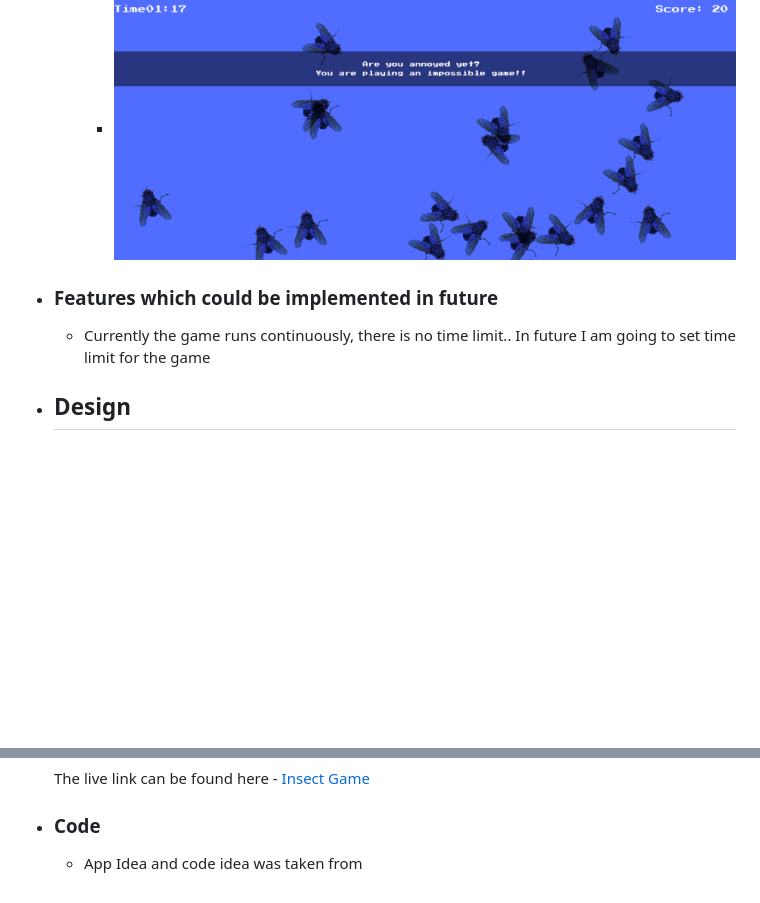
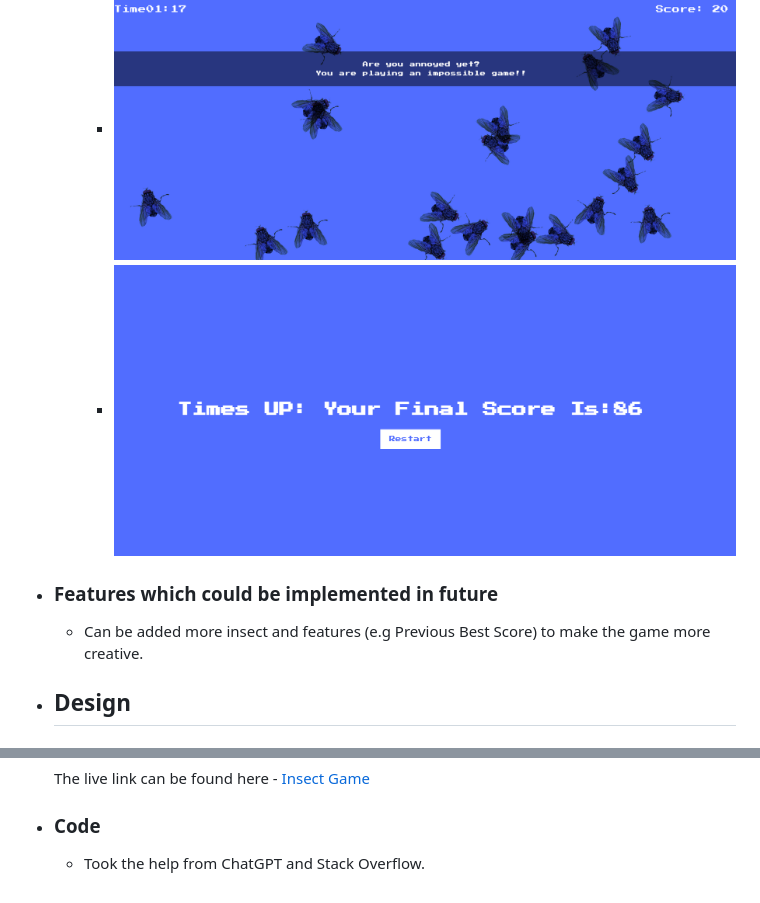
Before and after one commit to JyotiHambir-BC/Insect-Game, a Markdown page: README.md, 2 parts joined by grey strips. Drawn GitHub-style; pictures changed too: assets/documents/restart-page.png (added); blank space fills up the shorter version.

```diff
--- a/README.md
+++ b/README.md
@@ -19,10 +19,11 @@ Insect Game made for people for whom like to play something interesting and neve
       - ![Game-page](assets/documents/insect-selection.png)
       - ![Game-page](assets/documents/insect-selection1.png)
       - ![Game-page](assets/documents/insect-selection2.png)
+      - ![Game-page](assets/documents/restart-page.png)
 
 
   - ### Features which could be implemented in future
-    - Currently the game runs continuously, there is no time limit.. In future I am going to set time limit for the game
+    - Can be added more insect and features (e.g Previous Best Score) to make the game more creative.
 
 
   - ## Design
@@ -52,4 +53,4 @@ Insect Game made for people for whom like to play something interesting and neve
     The live link can be found here - [Insect Game](https://jyotihambir-bc.github.io/Insect-Game/)
 
   - ### Code
-    - App Idea and code idea was taken from []()
+    - Took the help from ChatGPT and Stack Overflow.
```
